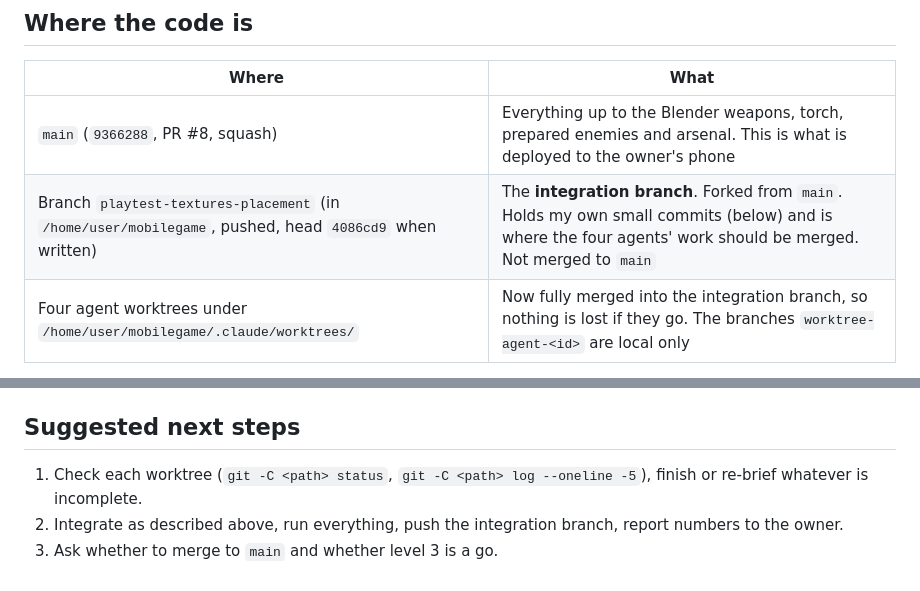
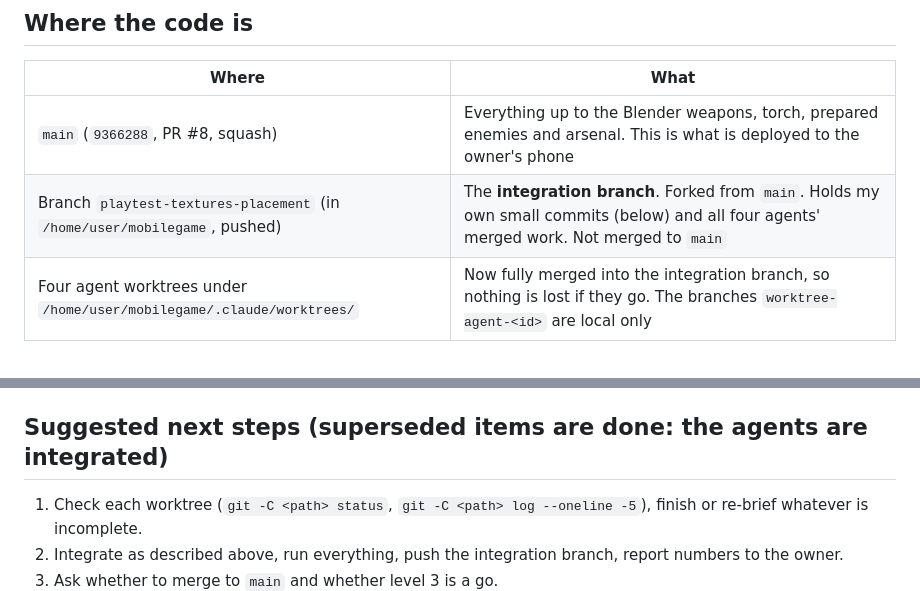
Before and after one commit to Naebun/mobilegame, a Markdown page: STATUS.md, 2 parts joined by grey strips. GitHub-like rendering.

Commit message:
STATUS.md: tidy two stale lines
Co-Authored-By: Claude Sonnet 5.5 <noreply@anthropic.com>
Claude-Session: https://claude.ai/code/session_01F9FEdkzg4DQGHVPBcyaN4E

```diff
--- a/STATUS.md
+++ b/STATUS.md
@@ -16,7 +16,7 @@ whose pronouns have not been stated, the owner included.
 | Where | What |
 | --- | --- |
 | `main` (`9366288`, PR #8, squash) | Everything up to the Blender weapons, torch, prepared enemies and arsenal. This is what is deployed to the owner's phone |
-| Branch `playtest-textures-placement` (in `/home/user/mobilegame`, pushed, head `4086cd9` when written) | The **integration branch**. Forked from `main`. Holds my own small commits (below) and is where the four agents' work should be merged. Not merged to `main` |
+| Branch `playtest-textures-placement` (in `/home/user/mobilegame`, pushed) | The **integration branch**. Forked from `main`. Holds my own small commits (below) and all four agents' merged work. Not merged to `main` |
 | Four agent worktrees under `/home/user/mobilegame/.claude/worktrees/` | Now fully merged into the integration branch, so nothing is lost if they go. The branches `worktree-agent-<id>` are local only |
 
 My own commits on the integration branch (all on top of `main`, all pushed):
@@ -151,7 +151,7 @@ Pitfalls found the hard way:
 - Old session detail, if the file still exists:
   `/root/.claude/projects/-home-user-mobilegame/ed3ea337-f0c8-56e8-b8c9-fbd460f4be73.jsonl`.
 
-## Suggested next steps
+## Suggested next steps (superseded items are done: the agents are integrated)
 
 1. Check each worktree (`git -C <path> status`, `git -C <path> log --oneline -5`), finish or re-brief whatever is incomplete.
 2. Integrate as described above, run everything, push the integration branch, report numbers to the owner.
```
